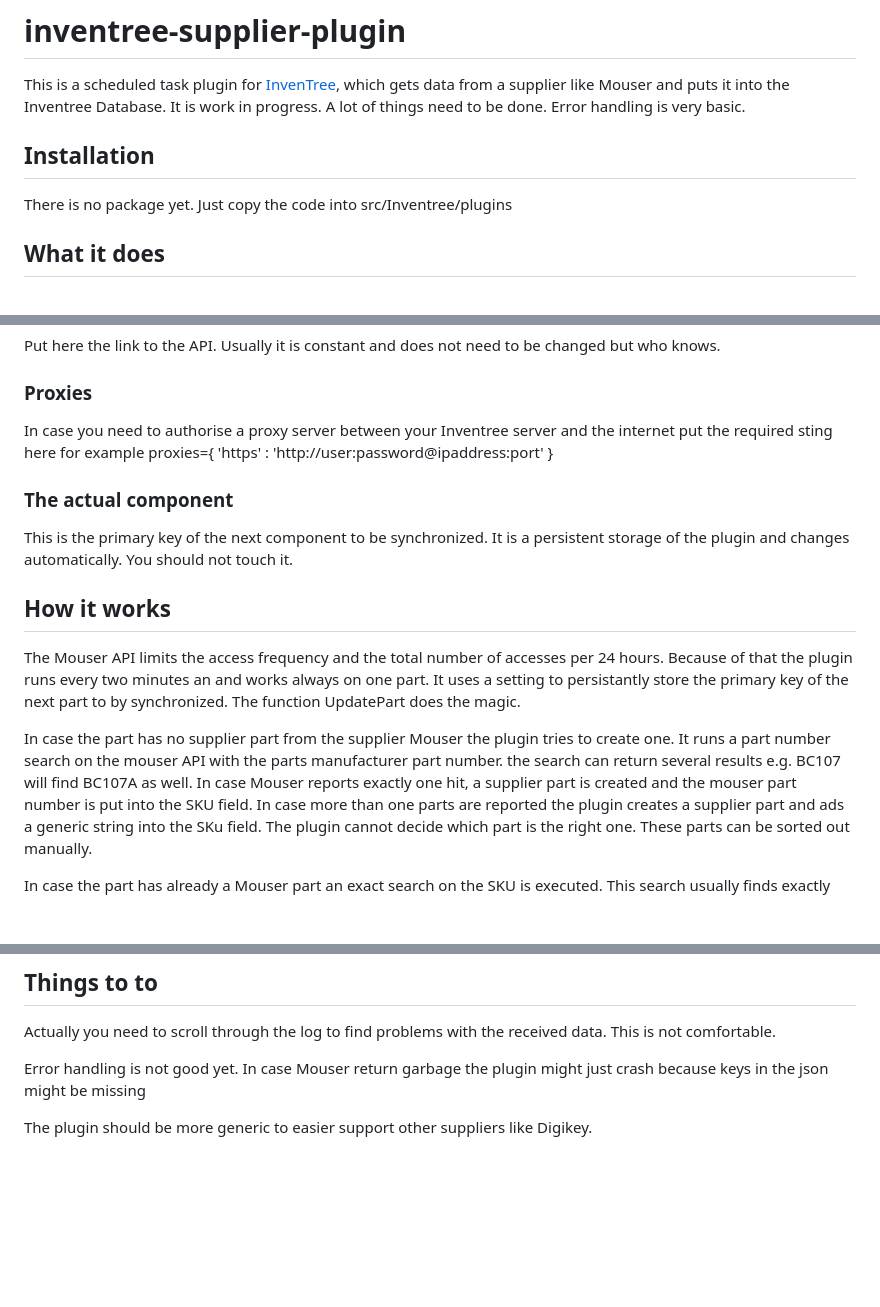
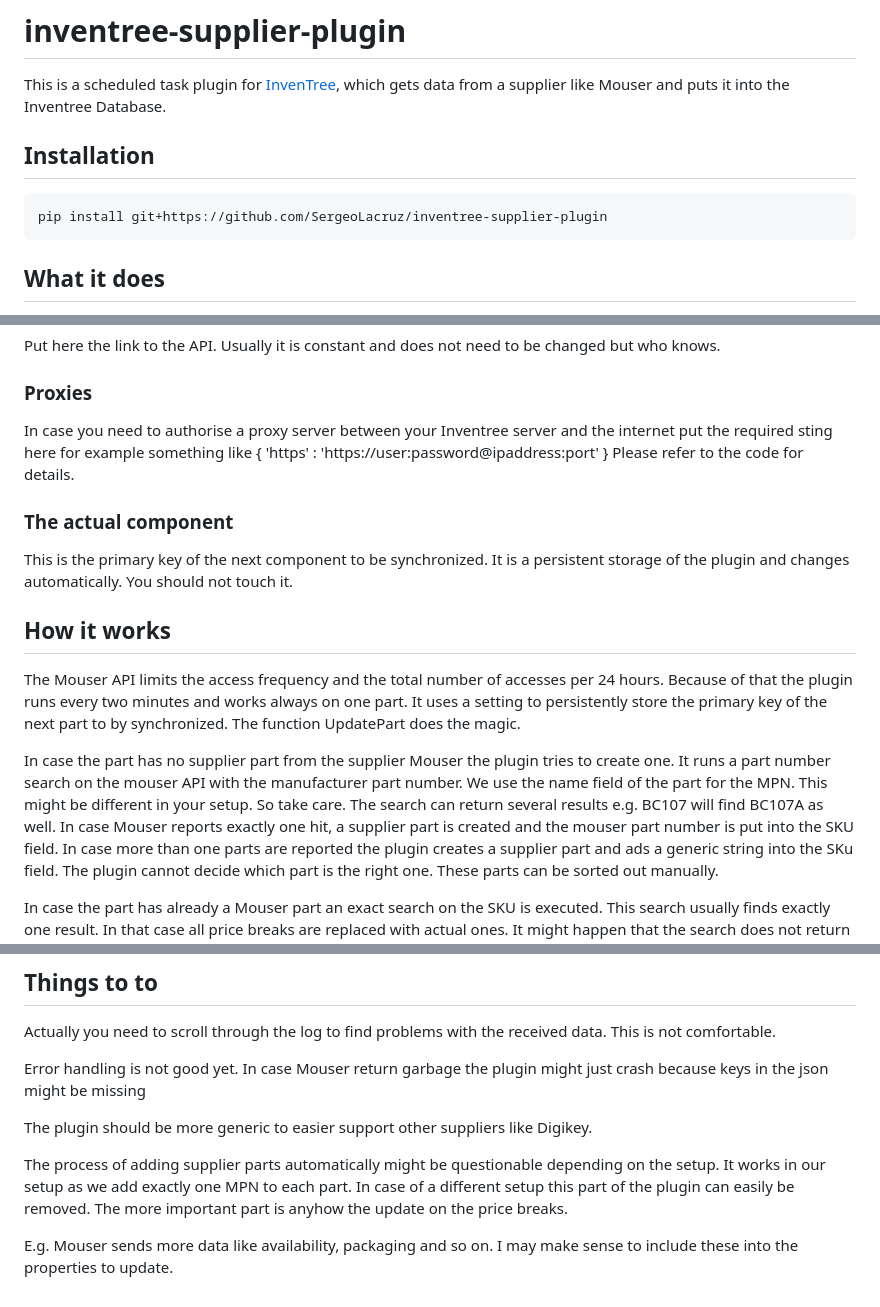
Before and after one commit to SergeoLacruz/inventree-supplier-sync, a Markdown page: README.md, 3 parts joined by grey strips. Rendered like a GitHub page; blank space fills up the shorter version.

Commit message:
Put more info into README

````diff
--- a/README.md
+++ b/README.md
@@ -6,12 +6,13 @@
 
 This is a scheduled task plugin for [InvenTree](https://inventree.org), which gets data from a
 supplier like Mouser and puts it into the Inventree Database.
-It is work in progress. A lot of things need to be done.
-Error handling is very basic.
 
 ## Installation
 
-There is no package yet. Just copy the code into src/Inventree/plugins
+```
+pip install git+https://github.com/SergeoLacruz/inventree-supplier-plugin
+```
+
 
 ## What it does
 The plugin uses the scheduled task mixin and runs every few minutes. On each run it
@@ -39,7 +40,8 @@ Put here the link to the API. Usually it is constant and does not need to be cha
 
 ### Proxies
 In case you need to authorise a proxy server between your Inventree server and the internet
-put the required sting here for example proxies={ 'https' : 'http://user:password@ipaddress:port' }
+put the required sting here for example something like { 'https' : 'https://user:password@ipaddress:port' }
+Please refer to the code for details.
 
 ### The actual component
 This is the primary key of the next component to be synchronized. It is a persistent storage
@@ -47,13 +49,14 @@ of the plugin and changes automatically. You should not touch it.
 
 ## How it works
 The Mouser API limits the access frequency and the total number of accesses per 24 hours.
-Because of that the plugin runs every two minutes an and works always on one part. It uses
-a setting to persistantly store the primary key of the next part to by synchronized. The
+Because of that the plugin runs every two minutes and works always on one part. It uses
+a setting to persistently store the primary key of the next part to by synchronized. The
 function UpdatePart does the magic.
 
 In case the part has no supplier part from the supplier Mouser the plugin tries to create one.
-It runs a part number search on the mouser API with the parts manufacturer part number.
-the search can return several results e.g. BC107 will find BC107A as well.
+It runs a part number search on the mouser API with the manufacturer part number. We use
+the name field of the part for the MPN. This might be different in your setup. So take care.
+The search can return several results e.g. BC107 will find BC107A as well.
 In case Mouser reports exactly one hit, a supplier part is created and the mouser part number
 is put into the SKU field. In case more than one parts are reported the plugin creates a supplier
 part and ads a generic string into the SKu field. The plugin cannot decide which part is the
@@ -72,3 +75,11 @@ Error handling is not good yet. In case Mouser return garbage the plugin might j
 because keys in the json might be missing
 
 The plugin should be more generic to easier support other suppliers like Digikey.
+
+The process of adding supplier parts automatically might be questionable depending on the
+setup. It works in our setup as we add exactly one MPN to each part. In case of a different
+setup this part of the plugin can easily be removed. The more important part is anyhow the
+update on the price breaks.
+
+E.g. Mouser sends more data like availability, packaging and so on. I may make sense to
+include these into the properties to update.
````
